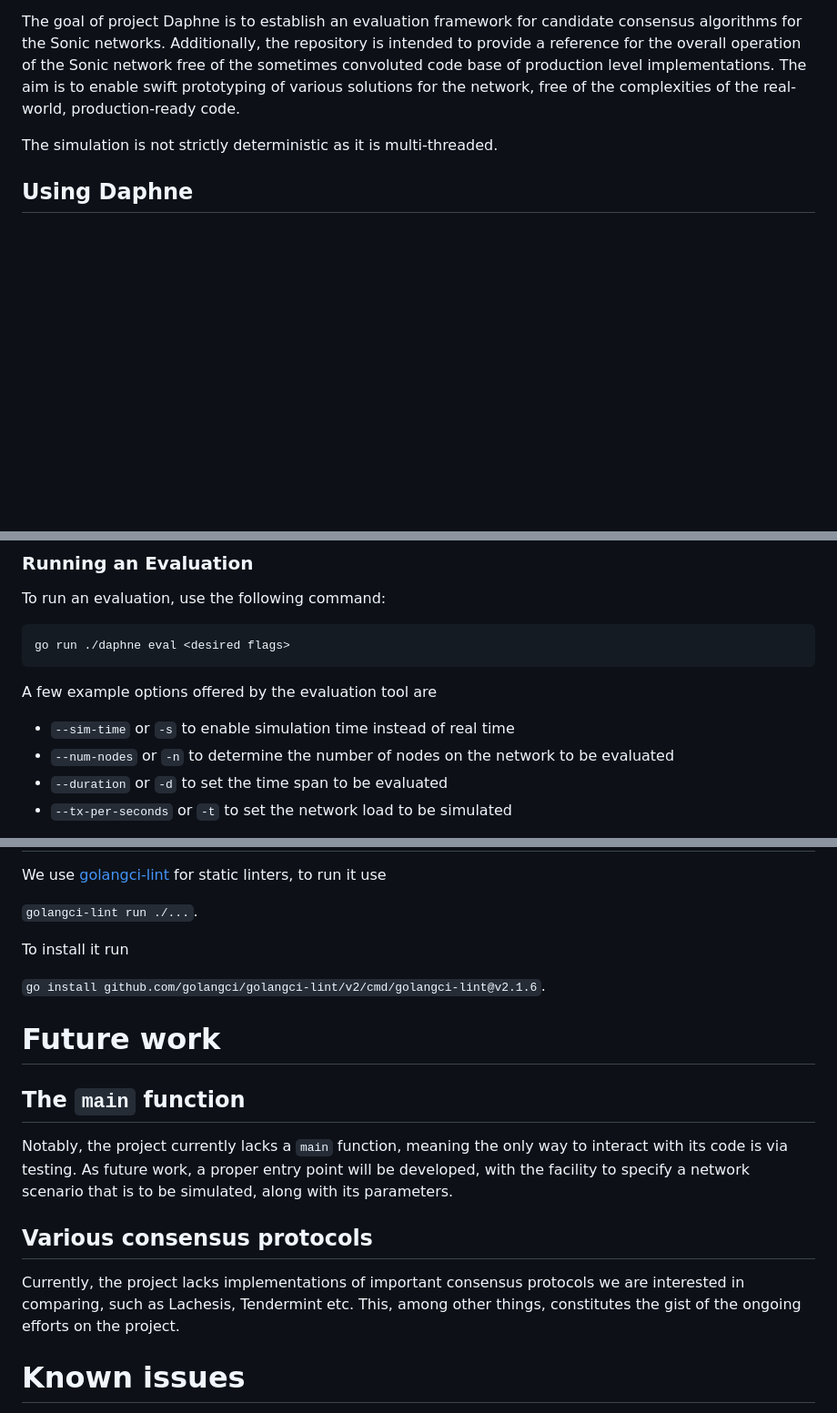
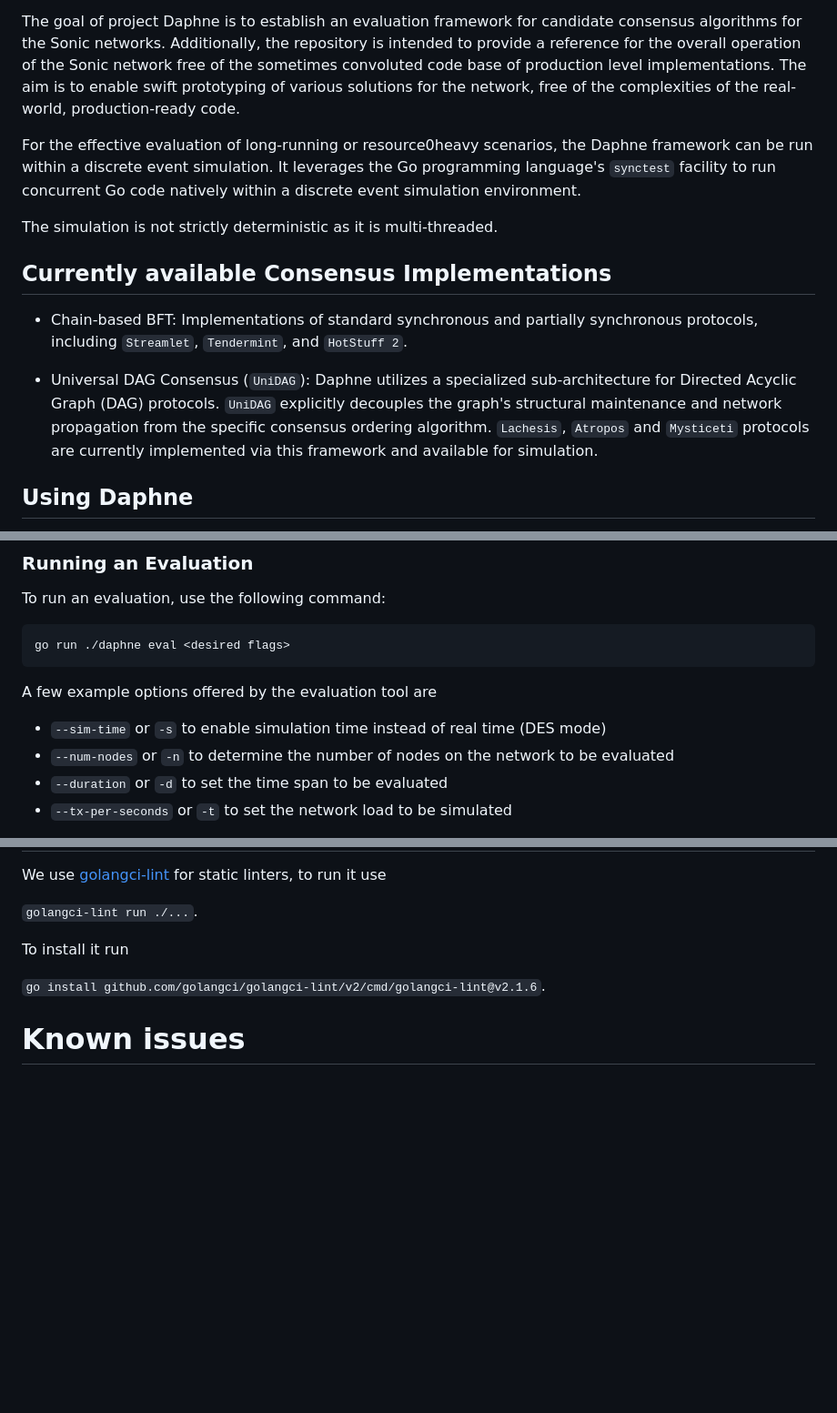
Before and after one commit to 0xsoniclabs/daphne, a Markdown page: README.md, 3 parts joined by grey strips. Shown at 91% size. Rendered like a GitHub page; blank space fills up the shorter version.

Commit message:
small readme improvements

````diff
--- a/README.md
+++ b/README.md
@@ -10,7 +10,16 @@ free of the sometimes convoluted code base of production level implementations.
 The aim is to enable swift prototyping of various solutions for the network, free of the
 complexities of the real-world, production-ready code.
 
+For the effective evaluation of long-running or resource0heavy scenarios, the Daphne framework can be run within a discrete event simulation. It leverages the Go programming language's `synctest` facility to run concurrent Go code natively within a discrete event simulation environment.
+
 The simulation is not strictly deterministic as it is multi-threaded.
+
+
+## Currently available Consensus Implementations
+
+- Chain-based BFT: Implementations of standard synchronous and partially synchronous protocols, including `Streamlet`, `Tendermint`, and `HotStuff 2`.
+
+- Universal DAG Consensus (`UniDAG`): Daphne utilizes a specialized sub-architecture for Directed Acyclic Graph (DAG) protocols. `UniDAG` explicitly decouples the graph's structural maintenance and network propagation from the specific consensus ordering algorithm. `Lachesis`, `Atropos` and `Mysticeti` protocols are currently implemented via this framework and available for simulation.
 
 ## Using Daphne
 
@@ -34,7 +43,7 @@ To run an evaluation, use the following command:
 go run ./daphne eval <desired flags>
 ```
 A few example options offered by the evaluation tool are
-- `--sim-time` or `-s` to enable simulation time instead of real time
+- `--sim-time` or `-s` to enable simulation time instead of real time (DES mode)
 - `--num-nodes` or `-n` to determine the number of nodes on the network to be evaluated
 - `--duration` or `-d` to set the time span to be evaluated
 - `--tx-per-seconds` or `-t` to set the network load to be simulated
@@ -139,14 +148,5 @@ To install it run
 
 `go install github.com/golangci/golangci-lint/v2/cmd/golangci-lint@v2.1.6`.
 
-# Future work
-
-## The `main` function
-Notably, the project currently lacks a `main` function, meaning the only way to interact with its code is via testing. As future work, a proper entry point will be developed, with the facility to specify a network scenario that is to be simulated, along with its parameters.
-
-## Various consensus protocols
-Currently, the project lacks implementations of important consensus protocols we are interested in comparing, such as Lachesis, Tendermint etc. This, among other things, constitutes the gist of the ongoing efforts on the project.
-
-
 # Known issues
 In this section will be laid out known issues or bugs in the project. Currently, there are no known unaddressed issues.
````
